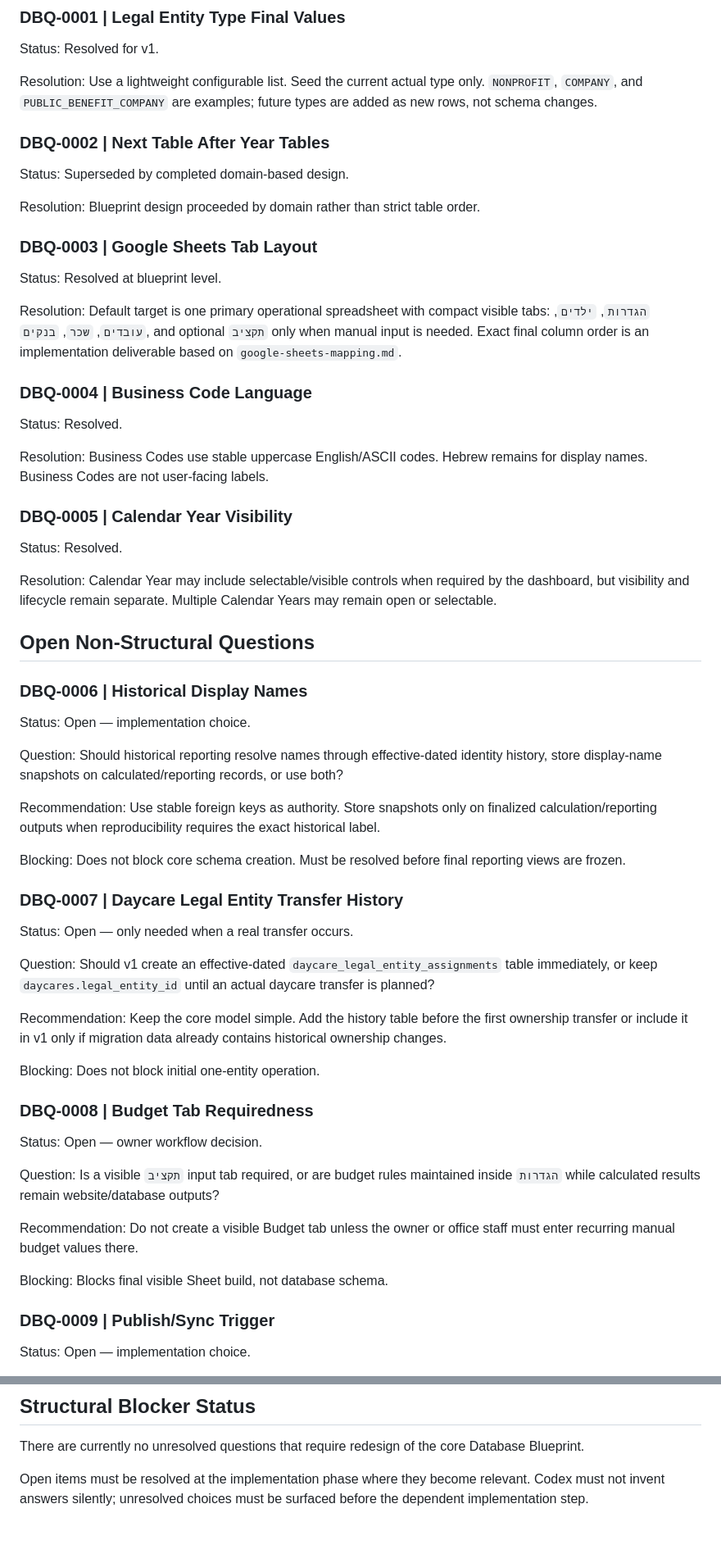
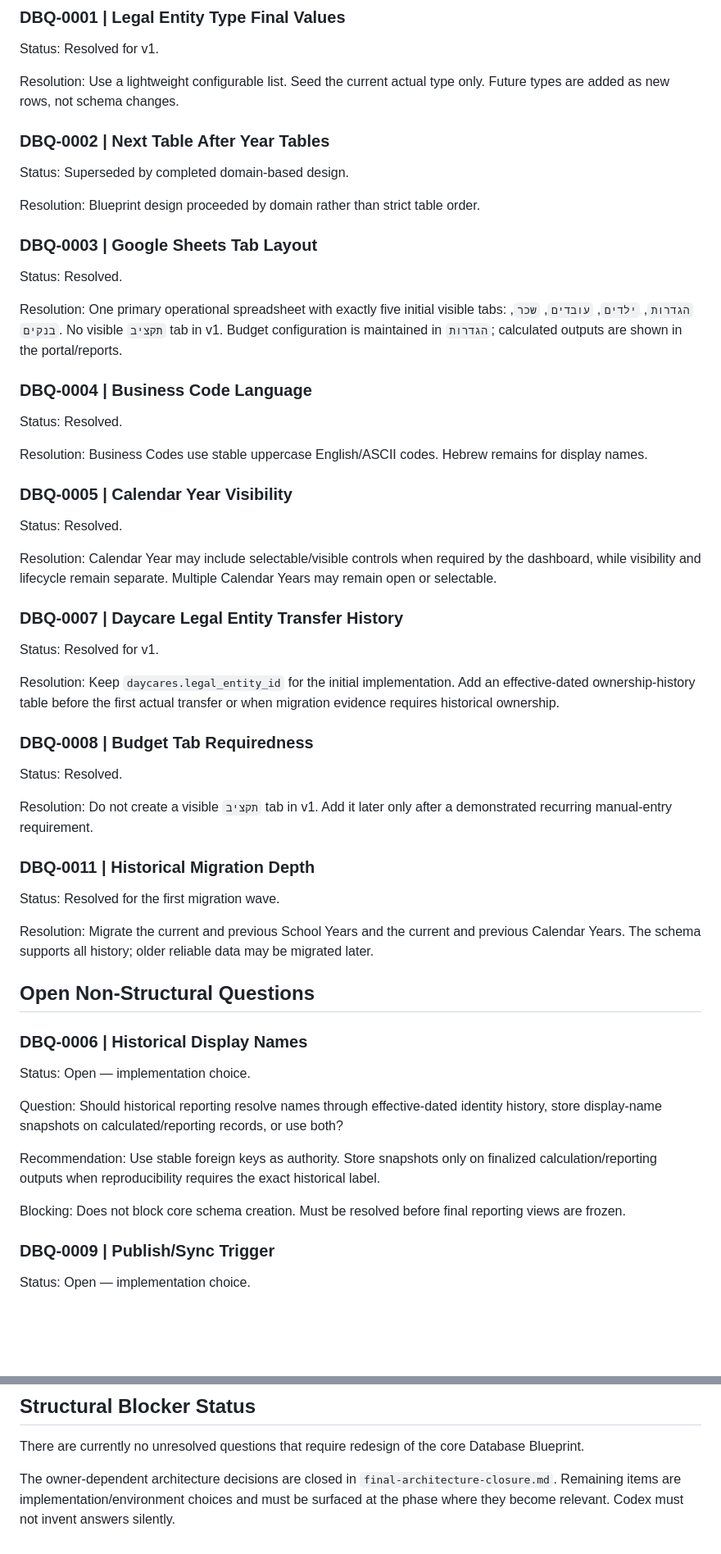
Before and after one commit to chemlevin/chamah-manager-portal-v2, a Markdown page: docs/data/open-questions.md, 2 parts joined by grey strips. Shown at 82% size. GitHub-like rendering; blank space fills up the shorter version.

Commit message:
docs(data): resolve owner-dependent blueprint questions

```diff
--- a/docs/data/open-questions.md
+++ b/docs/data/open-questions.md
@@ -14,7 +14,7 @@ This document records unresolved questions that remain after the architecture de
 
 Status: Resolved for v1.
 
-Resolution: Use a lightweight configurable list. Seed the current actual type only. `NONPROFIT`, `COMPANY`, and `PUBLIC_BENEFIT_COMPANY` are examples; future types are added as new rows, not schema changes.
+Resolution: Use a lightweight configurable list. Seed the current actual type only. Future types are added as new rows, not schema changes.
 
 ### DBQ-0002 | Next Table After Year Tables
 
@@ -24,21 +24,39 @@ Resolution: Blueprint design proceeded by domain rather than strict table order.
 
 ### DBQ-0003 | Google Sheets Tab Layout
 
-Status: Resolved at blueprint level.
+Status: Resolved.
 
-Resolution: Default target is one primary operational spreadsheet with compact visible tabs: `הגדרות`, `ילדים`, `עובדים`, `שכר`, `בנקים`, and optional `תקציב` only when manual input is needed. Exact final column order is an implementation deliverable based on `google-sheets-mapping.md`.
+Resolution: One primary operational spreadsheet with exactly five initial visible tabs: `הגדרות`, `ילדים`, `עובדים`, `שכר`, `בנקים`. No visible `תקציב` tab in v1. Budget configuration is maintained in `הגדרות`; calculated outputs are shown in the portal/reports.
 
 ### DBQ-0004 | Business Code Language
 
 Status: Resolved.
 
-Resolution: Business Codes use stable uppercase English/ASCII codes. Hebrew remains for display names. Business Codes are not user-facing labels.
+Resolution: Business Codes use stable uppercase English/ASCII codes. Hebrew remains for display names.
 
 ### DBQ-0005 | Calendar Year Visibility
 
 Status: Resolved.
 
-Resolution: Calendar Year may include selectable/visible controls when required by the dashboard, but visibility and lifecycle remain separate. Multiple Calendar Years may remain open or selectable.
+Resolution: Calendar Year may include selectable/visible controls when required by the dashboard, while visibility and lifecycle remain separate. Multiple Calendar Years may remain open or selectable.
+
+### DBQ-0007 | Daycare Legal Entity Transfer History
+
+Status: Resolved for v1.
+
+Resolution: Keep `daycares.legal_entity_id` for the initial implementation. Add an effective-dated ownership-history table before the first actual transfer or when migration evidence requires historical ownership.
+
+### DBQ-0008 | Budget Tab Requiredness
+
+Status: Resolved.
+
+Resolution: Do not create a visible `תקציב` tab in v1. Add it later only after a demonstrated recurring manual-entry requirement.
+
+### DBQ-0011 | Historical Migration Depth
+
+Status: Resolved for the first migration wave.
+
+Resolution: Migrate the current and previous School Years and the current and previous Calendar Years. The schema supports all history; older reliable data may be migrated later.
 
 ## Open Non-Structural Questions
 
@@ -51,26 +69,6 @@ Question: Should historical reporting resolve names through effective-dated iden
 Recommendation: Use stable foreign keys as authority. Store snapshots only on finalized calculation/reporting outputs when reproducibility requires the exact historical label.
 
 Blocking: Does not block core schema creation. Must be resolved before final reporting views are frozen.
-
-### DBQ-0007 | Daycare Legal Entity Transfer History
-
-Status: Open — only needed when a real transfer occurs.
-
-Question: Should v1 create an effective-dated `daycare_legal_entity_assignments` table immediately, or keep `daycares.legal_entity_id` until an actual daycare transfer is planned?
-
-Recommendation: Keep the core model simple. Add the history table before the first ownership transfer or include it in v1 only if migration data already contains historical ownership changes.
-
-Blocking: Does not block initial one-entity operation.
-
-### DBQ-0008 | Budget Tab Requiredness
-
-Status: Open — owner workflow decision.
-
-Question: Is a visible `תקציב` input tab required, or are budget rules maintained inside `הגדרות` while calculated results remain website/database outputs?
-
-Recommendation: Do not create a visible Budget tab unless the owner or office staff must enter recurring manual budget values there.
-
-Blocking: Blocks final visible Sheet build, not database schema.
 
 ### DBQ-0009 | Publish/Sync Trigger
 
@@ -116,4 +104,4 @@ Blocking: Blocks cutover approval only.
 
 There are currently no unresolved questions that require redesign of the core Database Blueprint.
 
-Open items must be resolved at the implementation phase where they become relevant. Codex must not invent answers silently; unresolved choices must be surfaced before the dependent implementation step.
+The owner-dependent architecture decisions are closed in `final-architecture-closure.md`. Remaining items are implementation/environment choices and must be surfaced at the phase where they become relevant. Codex must not invent answers silently.
```
Also changed, not shown: other parts of docs/data/open-questions.md (+0 -10 lines).
